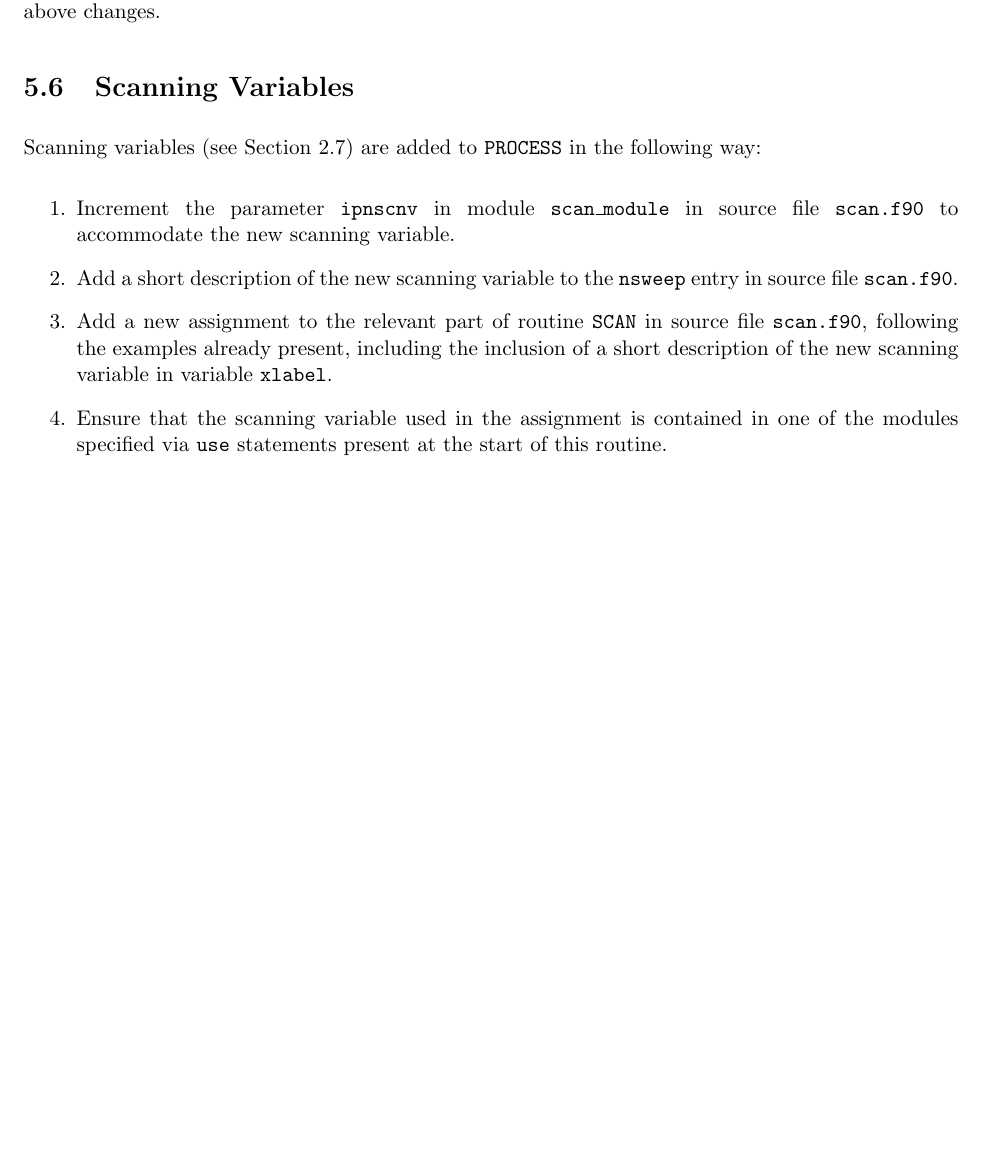
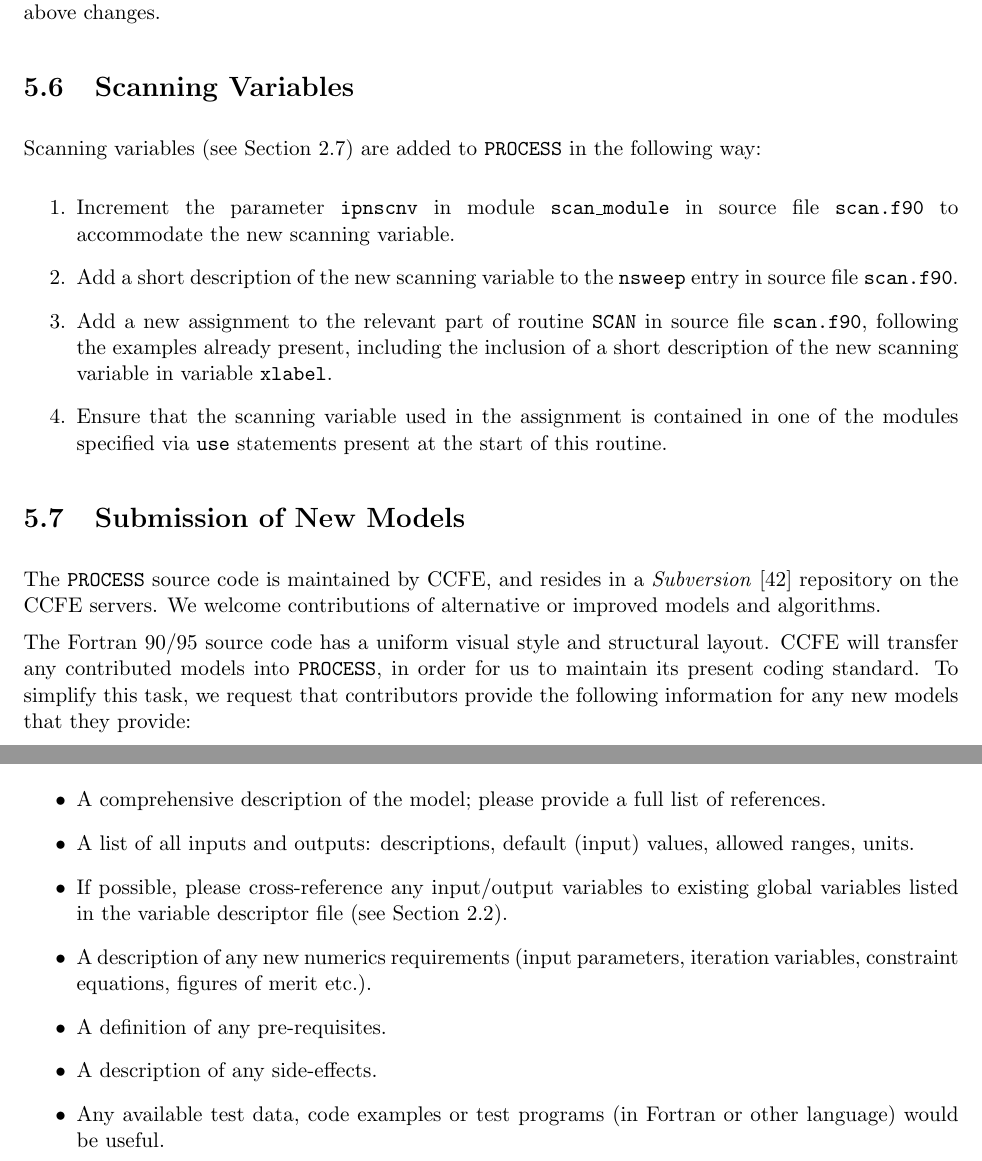
Before and after one commit to griffda/PROCESS-, a LaTeX thesis (process.tex): part of page 69 of 81 before the commit and two parts of pages 69 and 70 of 82 after it, the two joined at a grey line, cut so that both start at the same text, the shorter picture padded with empty space. Compiled offline with pdfLaTeX.

Commit message:
18/06/2013: Corrected reactor building height and vacuum vessel mass             calculations; removed dign; added section to User Guide about             requirements for new models; modified/clarified various comments
git-svn-id: file:///home/pknight/svn/process@174 e011cfe5-9c10-4427-a5a8-2fd3c1eeeea5

```diff
--- a/process.tex
+++ b/process.tex
@@ -3651,6 +3652,42 @@ the following way:
   start of this routine.
 
 \end{enumerate}
+
+\section{Submission of New Models}
+
+The \process\ source code is maintained by CCFE, and resides in a
+\textit{Subversion}~\cite{svn} repository on the CCFE servers. We welcome
+contributions of alternative or improved models and algorithms.
+
+The Fortran~90/95 source code has a uniform visual style and structural
+layout. CCFE will transfer any contributed models into \process, in order for
+us to maintain its present coding standard. To simplify this task, we request
+that contributors provide the following information for any new models that
+they provide:
+
+\begin{itemize}
+
+\item A comprehensive description of the model; please provide a full list of
+  references.
+
+\item A list of all inputs and outputs: descriptions, default (input) values,
+  allowed ranges, units.
+
+\item If possible, please cross-reference any input/output variables to
+  existing global variables listed in the variable descriptor file (see
+  Section~\ref{sec:vardes}).
+
+\item A description of any new numerics requirements (input parameters,
+  iteration variables, constraint equations, figures of merit etc.).
+
+\item A definition of any pre-requisites.
+
+\item A description of any side-effects.
+
+\item Any available test data, code examples or test programs (in Fortran or
+  other language) would be useful.
+
+\end{itemize}
 
 %%%%%%%%%%%%%%%%%%%%%%%%%%%%%%%%%%%%%%%%%%%%%%%%%%%%%%%%%%%%%%%%%%%%%%%%%%%%%%%
 
```
Also changed, not shown: process.tex (6 more changed lines), 10 other files.
